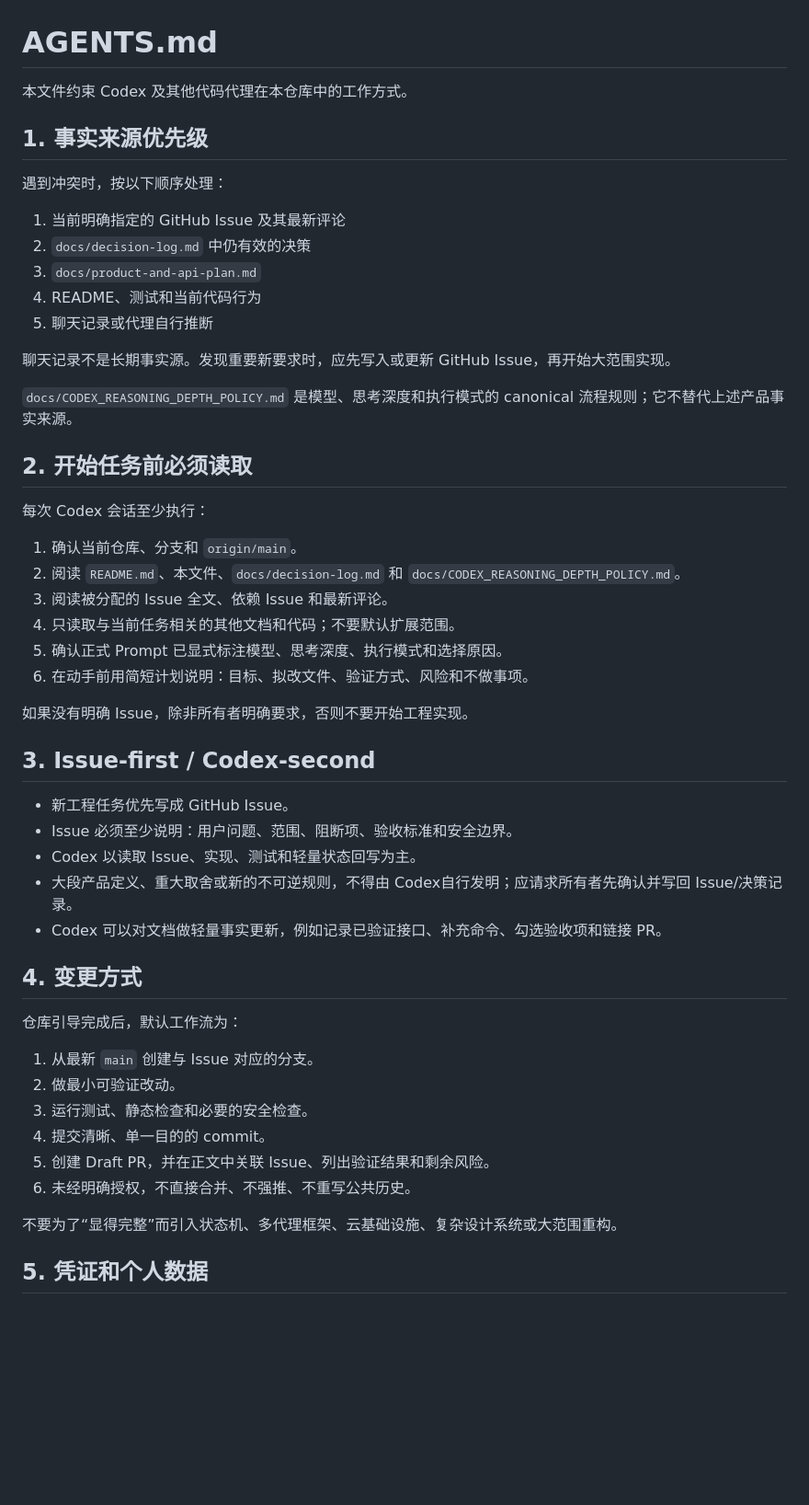
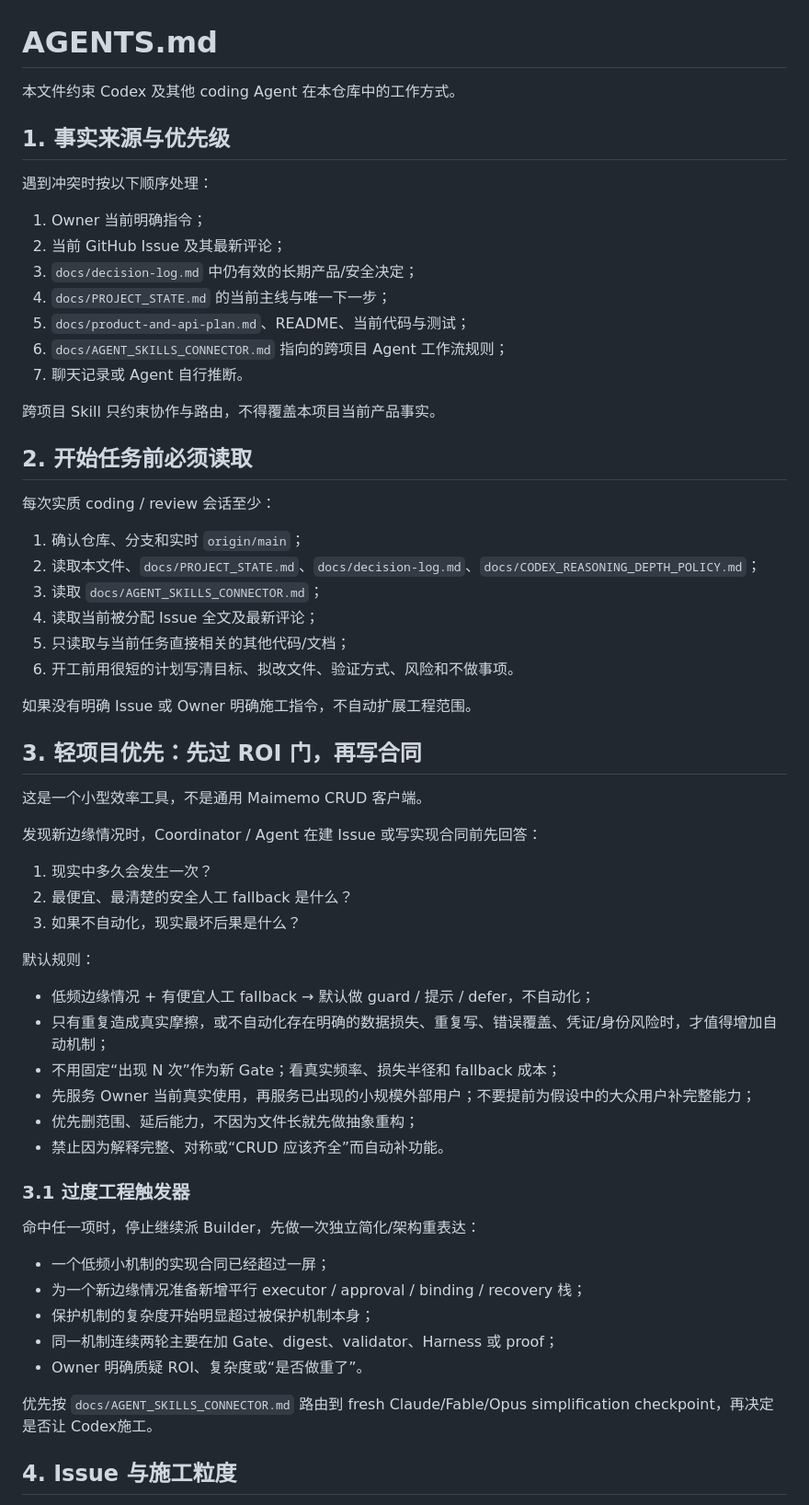
Before and after one commit to davidqyc/momo-moreEfficient, a Markdown page: AGENTS.md, the part around one of its changes. Shown at 92% size. Drawn GitHub-style; blank space fills up the shorter version.

```diff
--- a/AGENTS.md
+++ b/AGENTS.md
@@ -1,53 +1,64 @@
 # AGENTS.md
 
-本文件约束 Codex 及其他代码代理在本仓库中的工作方式。
+本文件约束 Codex 及其他 coding Agent 在本仓库中的工作方式。
 
-## 1. 事实来源优先级
+## 1. 事实来源与优先级
 
-遇到冲突时，按以下顺序处理：
+遇到冲突时按以下顺序处理：
 
-1. 当前明确指定的 GitHub Issue 及其最新评论
-2. `docs/decision-log.md` 中仍有效的决策
-3. `docs/product-and-api-plan.md`
-4. README、测试和当前代码行为
-5. 聊天记录或代理自行推断
+1. Owner 当前明确指令；
+2. 当前 GitHub Issue 及其最新评论；
+3. `docs/decision-log.md` 中仍有效的长期产品/安全决定；
+4. `docs/PROJECT_STATE.md` 的当前主线与唯一下一步；
+5. `docs/product-and-api-plan.md`、README、当前代码与测试；
+6. `docs/AGENT_SKILLS_CONNECTOR.md` 指向的跨项目 Agent 工作流规则；
+7. 聊天记录或 Agent 自行推断。
 
-聊天记录不是长期事实源。发现重要新要求时，应先写入或更新 GitHub Issue，再开始大范围实现。
-
-`docs/CODEX_REASONING_DEPTH_POLICY.md` 是模型、思考深度和执行模式的 canonical 流程规则；它不替代上述产品事实来源。
+跨项目 Skill 只约束协作与路由，不得覆盖本项目当前产品事实。
 
 ## 2. 开始任务前必须读取
 
-每次 Codex 会话至少执行：
+每次实质 coding / review 会话至少：
 
-1. 确认当前仓库、分支和 `origin/main`。
-2. 阅读 `README.md`、本文件、`docs/decision-log.md` 和 `docs/CODEX_REASONING_DEPTH_POLICY.md`。
-3. 阅读被分配的 Issue 全文、依赖 Issue 和最新评论。
-4. 只读取与当前任务相关的其他文档和代码；不要默认扩展范围。
-5. 确认正式 Prompt 已显式标注模型、思考深度、执行模式和选择原因。
-6. 在动手前用简短计划说明：目标、拟改文件、验证方式、风险和不做事项。
+1. 确认仓库、分支和实时 `origin/main`；
+2. 读取本文件、`docs/PROJECT_STATE.md`、`docs/decision-log.md`、`docs/CODEX_REASONING_DEPTH_POLICY.md`；
+3. 读取 `docs/AGENT_SKILLS_CONNECTOR.md`；
+4. 读取当前被分配 Issue 全文及最新评论；
+5. 只读取与当前任务直接相关的其他代码/文档；
+6. 开工前用很短的计划写清目标、拟改文件、验证方式、风险和不做事项。
 
-如果没有明确 Issue，除非所有者明确要求，否则不要开始工程实现。
+如果没有明确 Issue 或 Owner 明确施工指令，不自动扩展工程范围。
 
-## 3. Issue-first / Codex-second
+## 3. 轻项目优先：先过 ROI 门，再写合同
 
-- 新工程任务优先写成 GitHub Issue。
-- Issue 必须至少说明：用户问题、范围、阻断项、验收标准和安全边界。
-- Codex 以读取 Issue、实现、测试和轻量状态回写为主。
-- 大段产品定义、重大取舍或新的不可逆规则，不得由 Codex自行发明；应请求所有者先确认并写回 Issue/决策记录。
-- Codex 可以对文档做轻量事实更新，例如记录已验证接口、补充命令、勾选验收项和链接 PR。
+这是一个小型效率工具，不是通用 Maimemo CRUD 客户端。
 
-## 4. 变更方式
+发现新边缘情况时，Coordinator / Agent 在建 Issue 或写实现合同前先回答：
 
-仓库引导完成后，默认工作流为：
+1. 现实中多久会发生一次？
+2. 最便宜、最清楚的安全人工 fallback 是什么？
+3. 如果不自动化，现实最坏后果是什么？
 
-1. 从最新 `main` 创建与 Issue 对应的分支。
-2. 做最小可验证改动。
-3. 运行测试、静态检查和必要的安全检查。
-4. 提交清晰、单一目的的 commit。
-5. 创建 Draft PR，并在正文中关联 Issue、列出验证结果和剩余风险。
-6. 未经明确授权，不直接合并、不强推、不重写公共历史。
+默认规则：
 
-不要为了“显得完整”而引入状态机、多代理框架、云基础设施、复杂设计系统或大范围重构。
+- 低频边缘情况 + 有便宜人工 fallback → 默认做 guard / 提示 / defer，不自动化；
+- 只有重复造成真实摩擦，或不自动化存在明确的数据损失、重复写、错误覆盖、凭证/身份风险时，才值得增加自动机制；
+- 不用固定“出现 N 次”作为新 Gate；看真实频率、损失半径和 fallback 成本；
+- 先服务 Owner 当前真实使用，再服务已出现的小规模外部用户；不要提前为假设中的大众用户补完整能力；
+- 优先删范围、延后能力，不因为文件长就先做抽象重构；
+- 禁止因为解释完整、对称或“CRUD 应该齐全”而自动补功能。
 
-## 5. 凭证和个人数据
+### 3.1 过度工程触发器
+
+命中任一项时，停止继续派 Builder，先做一次独立简化/架构重表达：
+
+- 一个低频小机制的实现合同已经超过一屏；
+- 为一个新边缘情况准备新增平行 executor / approval / binding / recovery 栈；
+- 保护机制的复杂度开始明显超过被保护机制本身；
+- 同一机制连续两轮主要在加 Gate、digest、validator、Harness 或 proof；
+- Owner 明确质疑 ROI、复杂度或“是否做重了”。
+
+优先按 `docs/AGENT_SKILLS_CONNECTOR.md` 路由到 fresh Claude/Fable/Opus simplification checkpoint，再决定是否让 Codex施工。
+
+## 4. Issue 与施工粒度
+
```
Also changed, not shown: other parts of AGENTS.md (+103 -84 lines).
